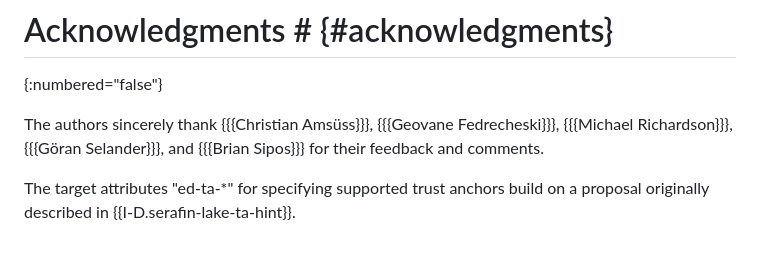
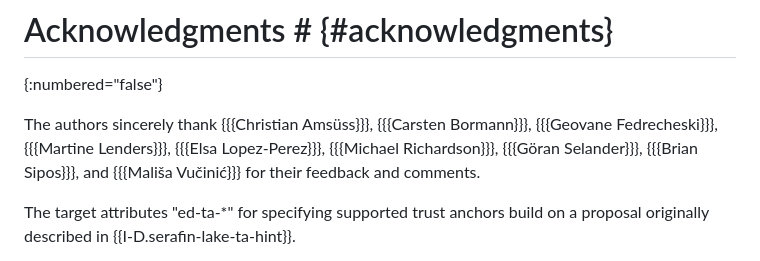
Before and after one commit to lake-wg/app-profiles, a Markdown page: draft-ietf-lake-app-profiles.md, the part around the change. Rendered like a GitHub page.

Commit message:
Acknowledgments

```diff
--- a/draft-ietf-lake-app-profiles.md
+++ b/draft-ietf-lake-app-profiles.md
@@ -974,7 +974,7 @@ c509_cert = 3
 # Acknowledgments # {#acknowledgments}
 {:numbered="false"}
 
-The authors sincerely thank {{{Christian Amsüss}}}, {{{Geovane Fedrecheski}}}, {{{Michael Richardson}}}, {{{Göran Selander}}}, and {{{Brian Sipos}}} for their feedback and comments.
+The authors sincerely thank {{{Christian Amsüss}}}, {{{Carsten Bormann}}}, {{{Geovane Fedrecheski}}}, {{{Martine Lenders}}}, {{{Elsa Lopez-Perez}}}, {{{Michael Richardson}}}, {{{Göran Selander}}}, {{{Brian Sipos}}}, and {{{Mališa Vučinić}}} for their feedback and comments.
 
 The target attributes "ed-ta-*" for specifying supported trust anchors build on a proposal originally described in {{I-D.serafin-lake-ta-hint}}.
 
```
